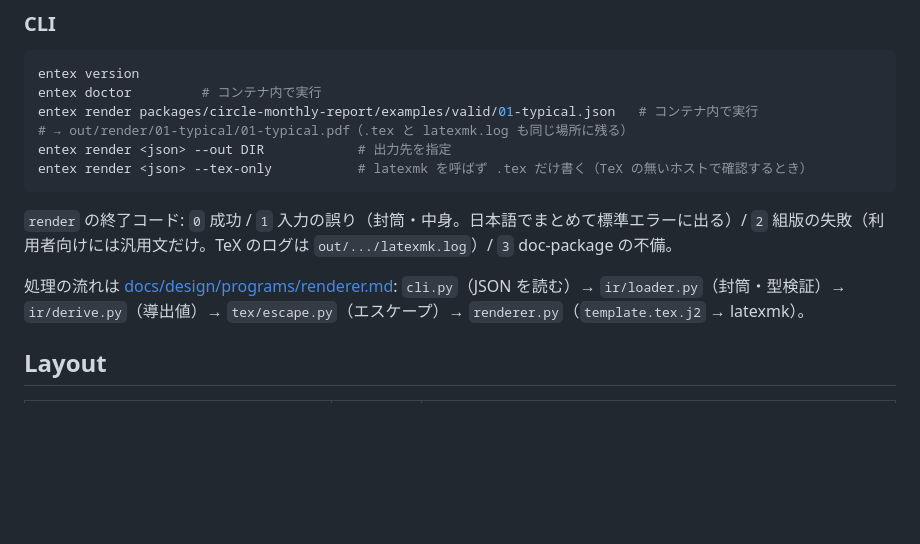
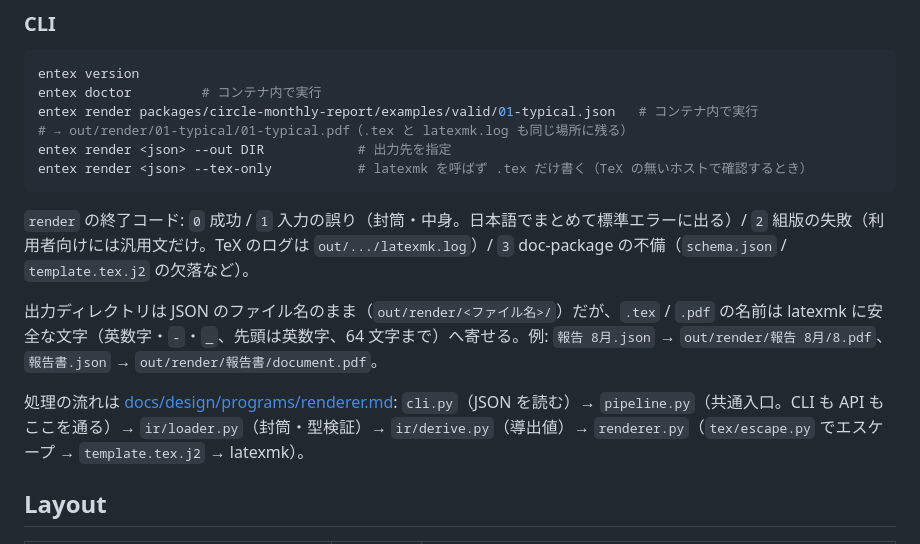
Before and after one commit to NPCdotcom/EnTeX, a Markdown page: README.md, the part around the change. Rendered like a GitHub page; blank space fills up the shorter version.

Commit message:
docs:renderer.mdのIF表・図とREADMEをpipeline導入後の実装に追従させる
Co-authored-by: NPC <NPCdotcom@users.noreply.github.com>

````diff
--- a/README.md
+++ b/README.md
@@ -68,9 +68,11 @@ entex render <json> --out DIR            # 出力先を指定
 entex render <json> --tex-only           # latexmk を呼ばず .tex だけ書く（TeX の無いホストで確認するとき）
 ```
 
-`render` の終了コード: `0` 成功 / `1` 入力の誤り（封筒・中身。日本語でまとめて標準エラーに出る）/ `2` 組版の失敗（利用者向けには汎用文だけ。TeX のログは `out/.../latexmk.log`）/ `3` doc-package の不備。
+`render` の終了コード: `0` 成功 / `1` 入力の誤り（封筒・中身。日本語でまとめて標準エラーに出る）/ `2` 組版の失敗（利用者向けには汎用文だけ。TeX のログは `out/.../latexmk.log`）/ `3` doc-package の不備（`schema.json` / `template.tex.j2` の欠落など）。
 
-処理の流れは [docs/design/programs/renderer.md](docs/design/programs/renderer.md): `cli.py`（JSON を読む）→ `ir/loader.py`（封筒・型検証）→ `ir/derive.py`（導出値）→ `tex/escape.py`（エスケープ）→ `renderer.py`（`template.tex.j2` → latexmk）。
+出力ディレクトリは JSON のファイル名のまま（`out/render/<ファイル名>/`）だが、`.tex` / `.pdf` の名前は latexmk に安全な文字（英数字・`-`・`_`、先頭は英数字、64 文字まで）へ寄せる。例: `報告 8月.json` → `out/render/報告 8月/8.pdf`、`報告書.json` → `out/render/報告書/document.pdf`。
+
+処理の流れは [docs/design/programs/renderer.md](docs/design/programs/renderer.md): `cli.py`（JSON を読む）→ `pipeline.py`（共通入口。CLI も API もここを通る）→ `ir/loader.py`（封筒・型検証）→ `ir/derive.py`（導出値）→ `renderer.py`（`tex/escape.py` でエスケープ → `template.tex.j2` → latexmk）。
 
 ## Layout
 
````
Also changed, not shown: 1 other file.
